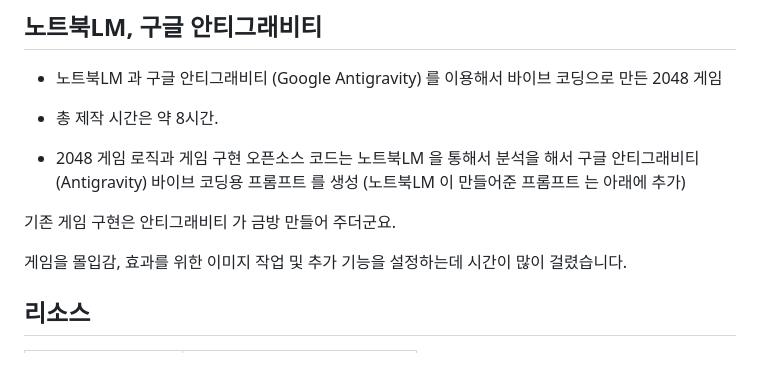
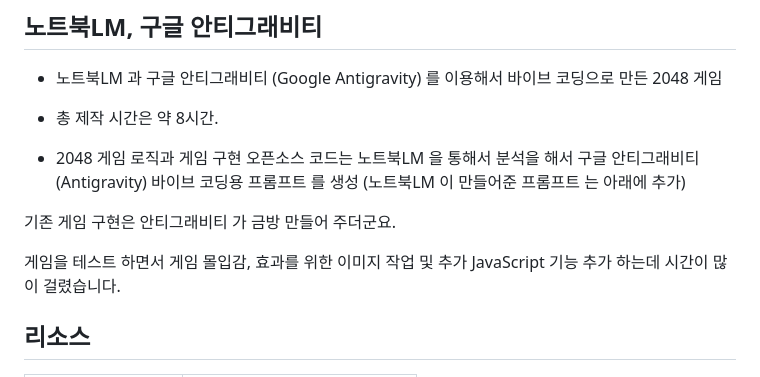
Before and after one commit to ZEONS/CITY2048, a Markdown page: README.md, the part around the change. Rendered like a GitHub page.

```diff
--- a/README.md
+++ b/README.md
@@ -30,7 +30,7 @@
 
 기존 게임 구현은 안티그래비티 가 금방 만들어 주더군요.
 
-게임을 몰입감, 효과를 위한 이미지 작업 및 추가 기능을 설정하는데 시간이 많이 걸렸습니다.
+게임을 테스트 하면서 게임 몰입감, 효과를 위한 이미지 작업 및 추가 JavaScript 기능 추가 하는데 시간이 많이 걸렸습니다.
 
 
 
```
